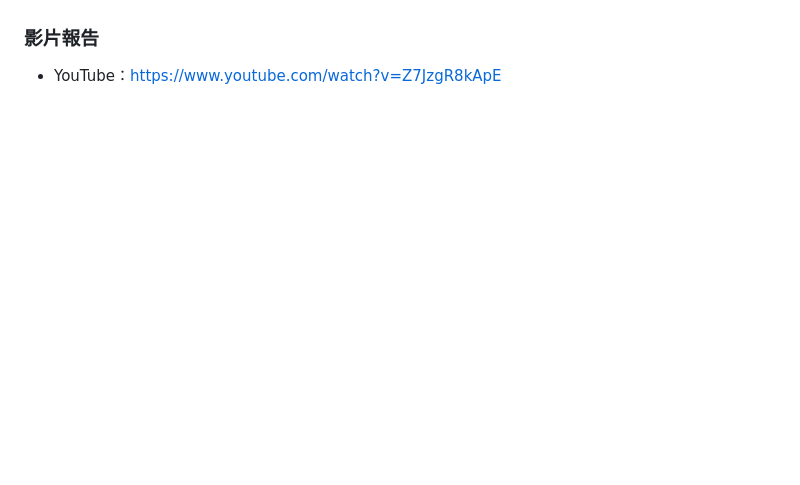
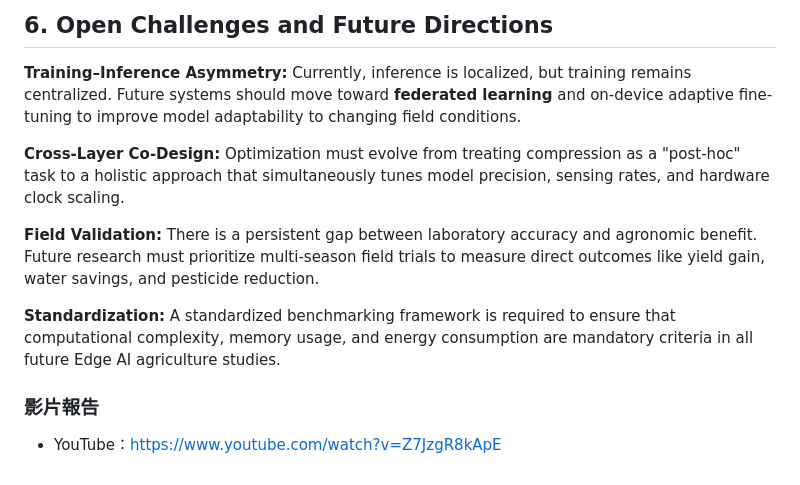
Before and after one commit to openclaw572/edge-ai-papers, a Markdown page: reports/2026-04-19/paper-1-edge-ai-affordable-precision-agriculture-review.md, the part around one of its changes. Drawn GitHub-style; blank space fills up the shorter version.

```diff
--- a/reports/2026-04-19/paper-1-edge-ai-affordable-precision-agriculture-review.md
+++ b/reports/2026-04-19/paper-1-edge-ai-affordable-precision-agriculture-review.md
@@ -91,3 +138,12 @@ Standardization: A standardized benchmarking framework is required to ensure tha
+## 6\. Open Challenges and Future Directions
+
+**Training–Inference Asymmetry:** Currently, inference is localized, but training remains centralized. Future systems should move toward **federated learning** and on-device adaptive fine-tuning to improve model adaptability to changing field conditions.
+
+**Cross-Layer Co-Design:** Optimization must evolve from treating compression as a "post-hoc" task to a holistic approach that simultaneously tunes model precision, sensing rates, and hardware clock scaling.
+
+**Field Validation:** There is a persistent gap between laboratory accuracy and agronomic benefit. Future research must prioritize multi-season field trials to measure direct outcomes like yield gain, water savings, and pesticide reduction.
+
+**Standardization:** A standardized benchmarking framework is required to ensure that computational complexity, memory usage, and energy consumption are mandatory criteria in all future Edge AI agriculture studies.
 
 ### 影片報告
 - YouTube：https://www.youtube.com/watch?v=Z7JzgR8kApE
```
Also changed, not shown: other parts of reports/2026-04-19/paper-1-edge-ai-affordable-precision-agriculture-review.md (+119 -72 lines).
